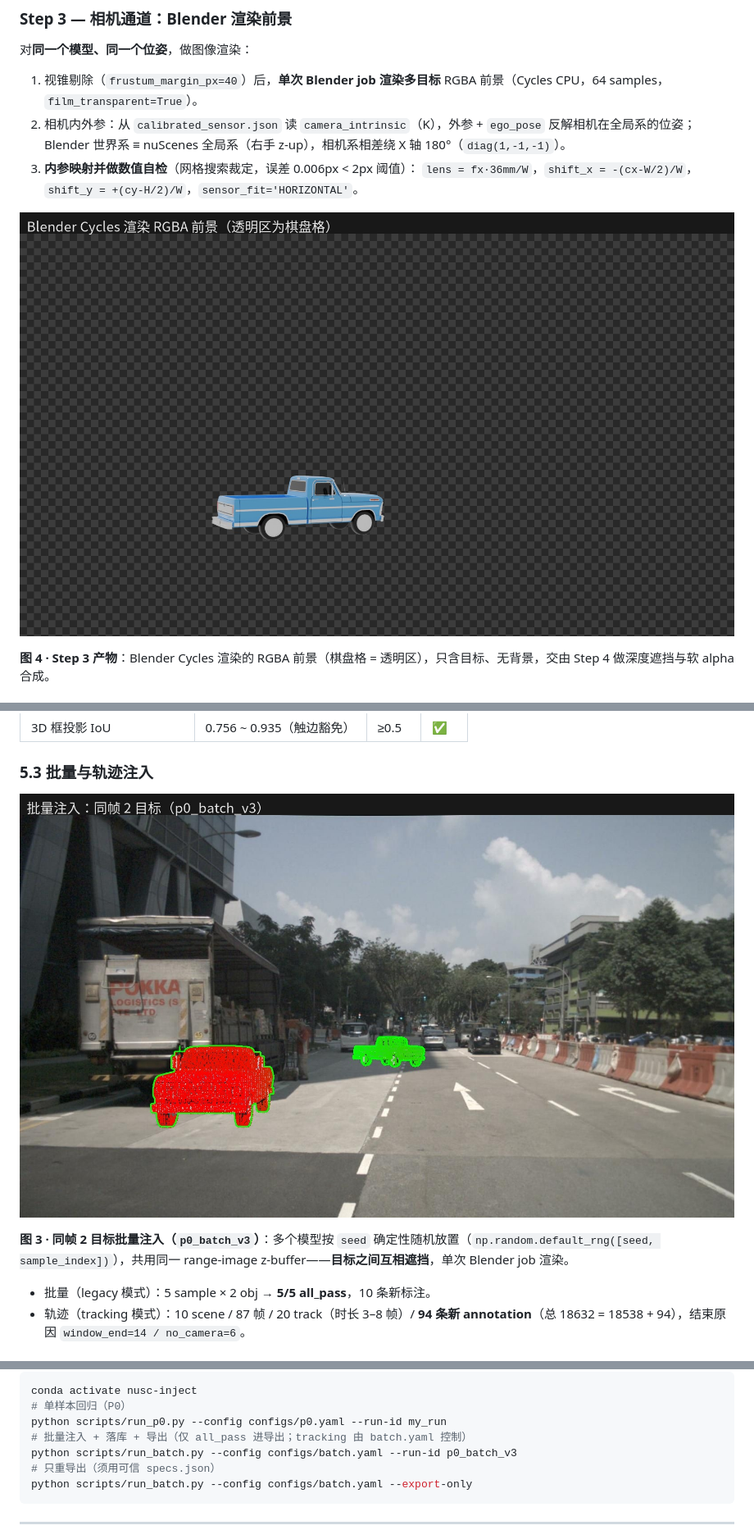
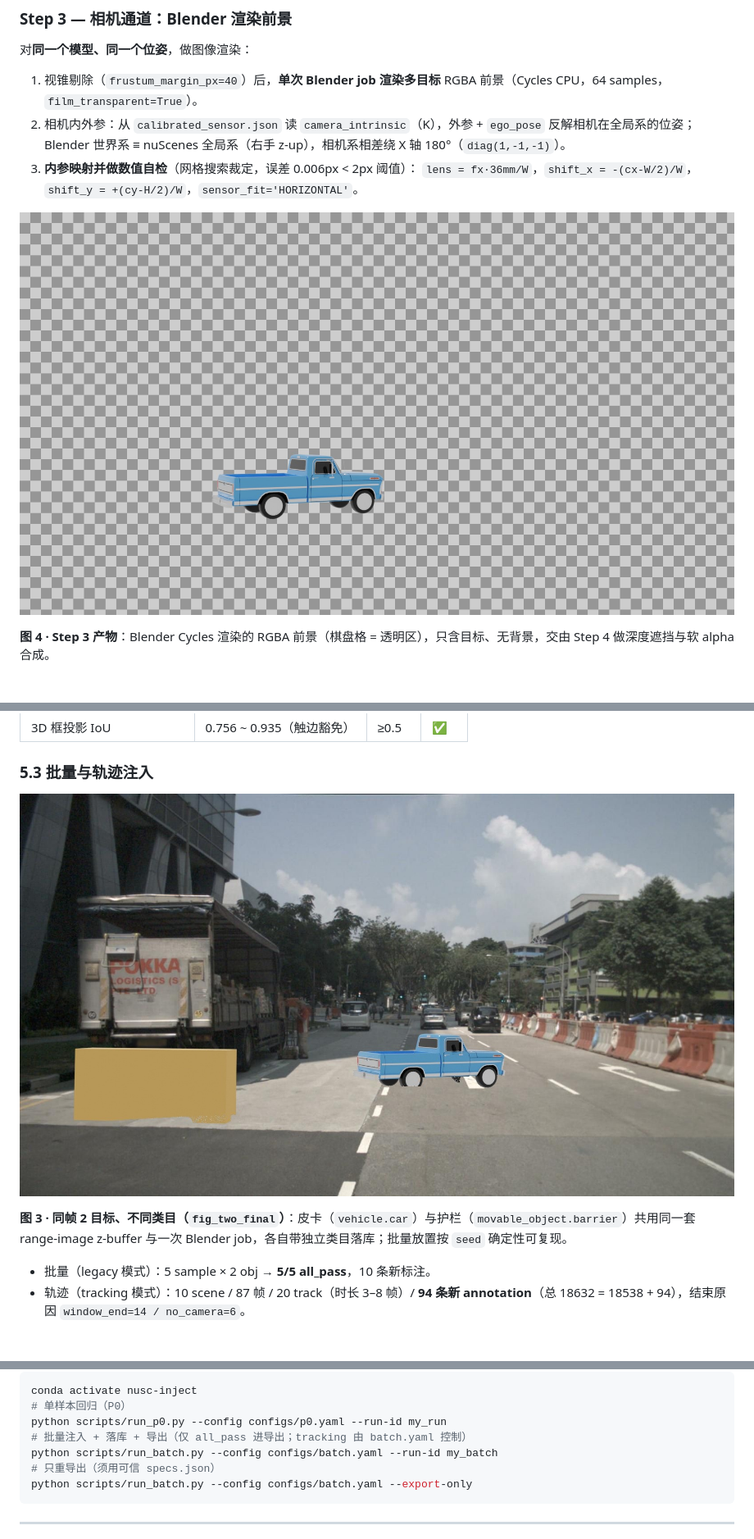
Before and after one commit to SHUAIHUANGEIPTEC/NUSC_inject, a Markdown page: nuScenes点云图像同步注入方法.md, 3 parts joined by grey strips. Shown at 82% size. Rendered like a GitHub page; pictures changed too: docs/summary/figs/fig3_batch_two_objects.jpg, docs/summary/figs/fig4_blender_rgba.jpg.

````diff
--- a/nuScenes点云图像同步注入方法.md
+++ b/nuScenes点云图像同步注入方法.md
@@ -233,7 +233,7 @@ T_model2global = T_ego2global · T_lidar2ego · T_model2lidar
 
 ![批量双目标注入](docs/summary/figs/fig3_batch_two_objects.jpg)
 
-**图 3 · 同帧 2 目标批量注入（`p0_batch_v3`）**：多个模型按 `seed` 确定性随机放置（`np.random.default_rng([seed, sample_index])`），共用同一 range-image z-buffer——**目标之间互相遮挡**，单次 Blender job 渲染。
+**图 3 · 同帧 2 目标、不同类目（`fig_two_final`）**：皮卡（`vehicle.car`）与护栏（`movable_object.barrier`）共用同一套 range-image z-buffer 与一次 Blender job，各自带独立类目落库；批量放置按 `seed` 确定性可复现。
 
 - 批量（legacy 模式）：5 sample × 2 obj → **5/5 all_pass**，10 条新标注。
 - 轨迹（tracking 模式）：10 scene / 87 帧 / 20 track（时长 3–8 帧）/ **94 条新 annotation**（总 18632 = 18538 + 94），结束原因 `window_end=14 / no_camera=6`。
@@ -297,7 +297,7 @@ conda activate nusc-inject
 # 单样本回归（P0）
 python scripts/run_p0.py --config configs/p0.yaml --run-id my_run
 # 批量注入 + 落库 + 导出（仅 all_pass 进导出；tracking 由 batch.yaml 控制）
-python scripts/run_batch.py --config configs/batch.yaml --run-id p0_batch_v3
+python scripts/run_batch.py --config configs/batch.yaml --run-id my_batch
 # 只重导出（须用可信 specs.json）
 python scripts/run_batch.py --config configs/batch.yaml --export-only
 ```
````
Also changed, not shown: other parts of nuScenes点云图像同步注入方法.md (+2 -2 lines), docs/summary/README.md (+25 -16 lines), docs/summary/figs/fig1_before_after.jpg, docs/summary/figs/fig2_overlay_bev.jpg, 1 other file.
